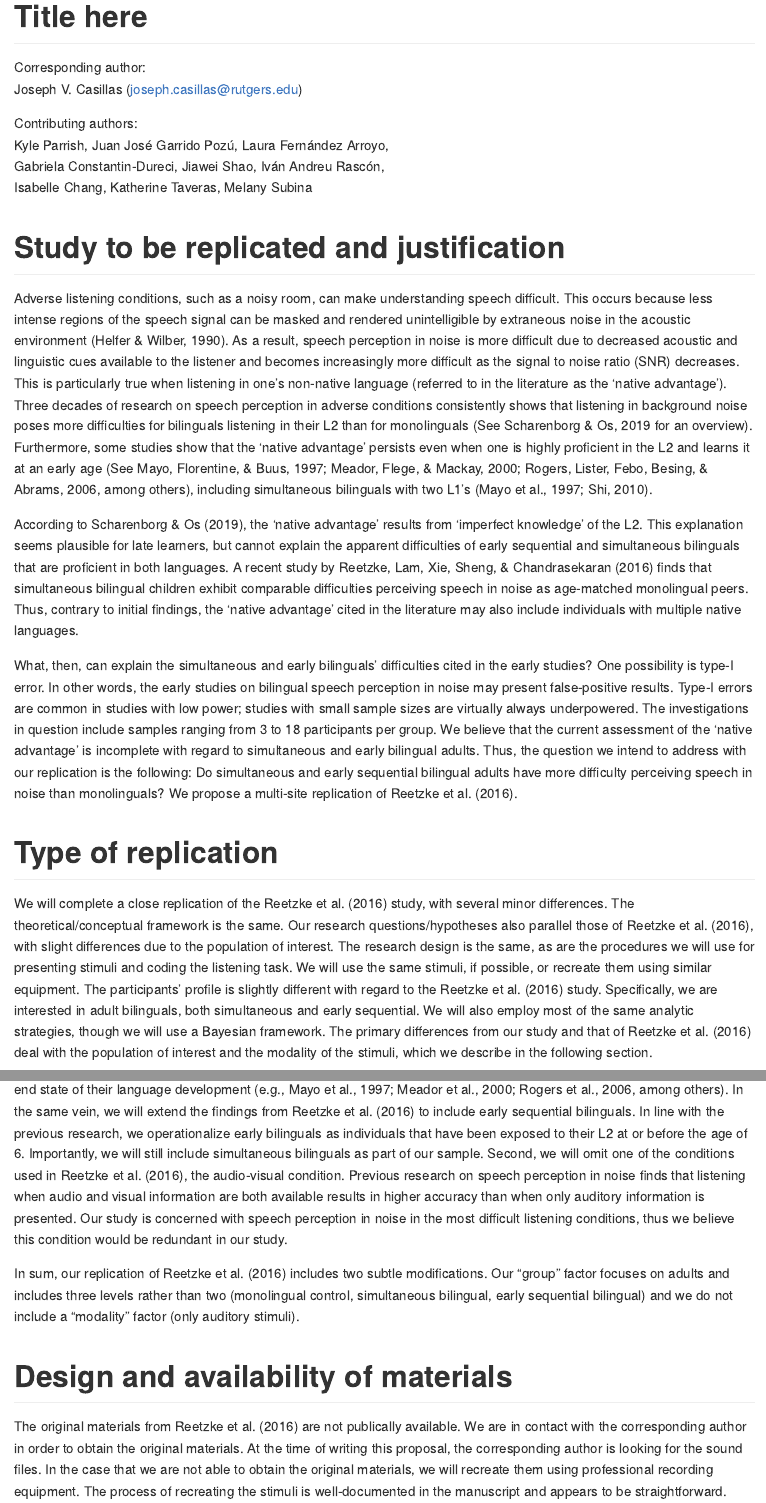
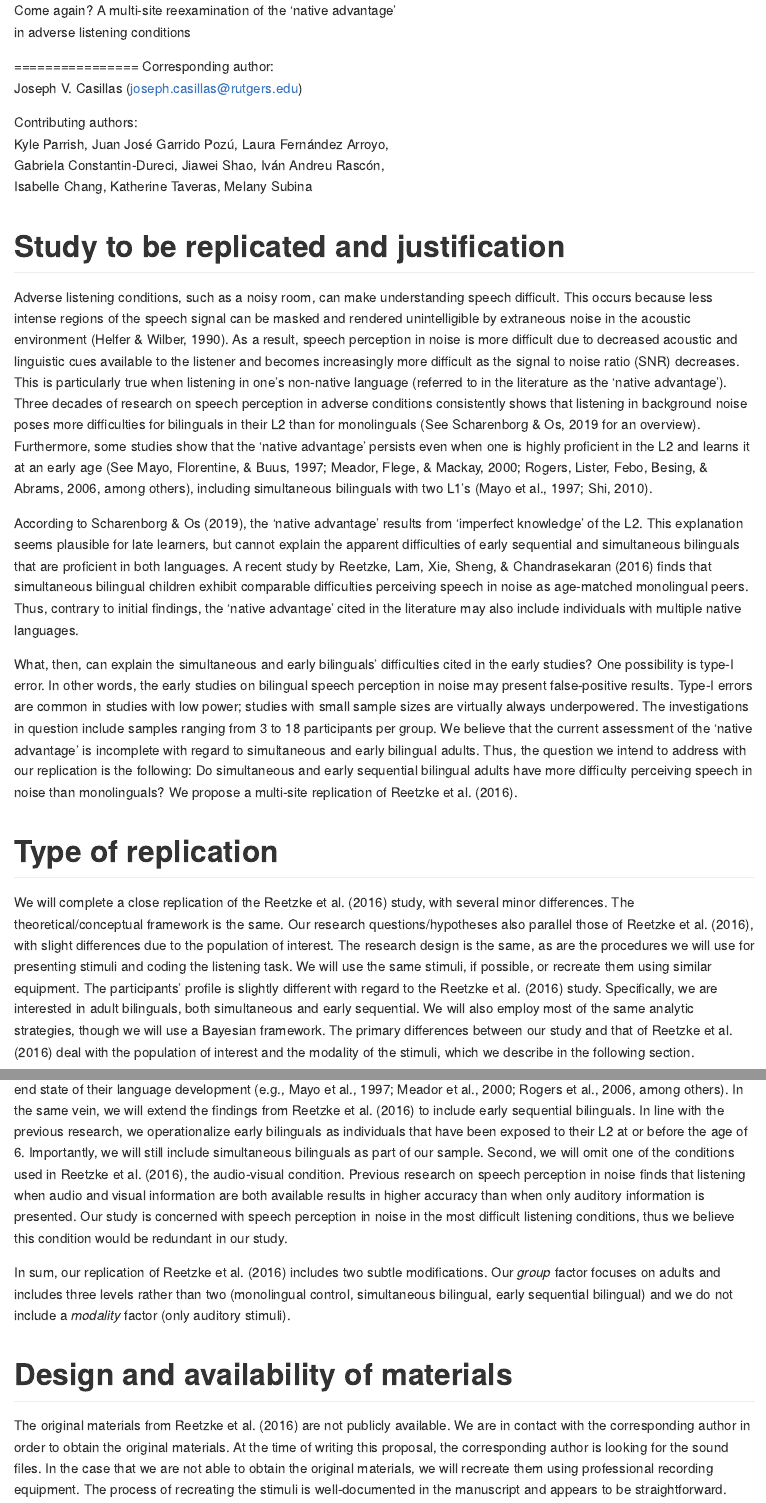
Before and after one commit to RAP-group/sslr_replication_si, an R Markdown document (docs/proposal/README.Rmd): the page in a window 1100 px wide, from its top, and a second part further down, joined at a grey line. The pictures show the output file docs/proposal/README.md that the author committed with the source, drawn offline in the style of GitHub.

Commit message:
final first draft

```diff
--- a/docs/proposal/README.Rmd
+++ b/docs/proposal/README.Rmd
@@ -1,5 +1,7 @@
 ---
-title: "Title here"
+title: |
+  | Come again? A multi-site reexamination of the 'native advantage'
+  | in adverse listening conditions
 author: |
   | Corresponding author:
   | Joseph V. Casillas (joseph.casillas@rutgers.edu)
@@ -133,7 +135,7 @@ Adverse listening conditions, such as a noisy room, can make understanding speec
 This occurs because less intense regions of the speech signal can be masked and rendered unintelligible by extraneous noise in the acoustic environment [@helfer_1990].
 As a result, speech perception in noise is more difficult due to decreased acoustic and linguistic cues available to the listener and becomes increasingly more difficult as the signal to noise ratio (SNR) decreases.
 This is particularly true when listening in one's non-native language (referred to in the literature as the 'native advantage').
-Three decades of research on speech perception in adverse conditions consistently shows that listening in background noise poses more difficulties for bilinguals listening in their L2 than for monolinguals [See @scharenborg2019listening for an overview].
+Three decades of research on speech perception in adverse conditions consistently shows that listening in background noise poses more difficulties for bilinguals in their L2 than for monolinguals [See @scharenborg2019listening for an overview].
 Furthermore, some studies show that the ‘native advantage’ persists even when one is highly proficient in the L2 and learns it at an early age [See @mayo_1997; @meador_flege_mackay_2000; @rogers_etal_2006, among others], including simultaneous bilinguals with two L1’s [@mayo_1997; @shi_2010].
 
 According to @scharenborg2019listening, the ‘native advantage’ results from 'imperfect knowledge' of the L2.
@@ -160,7 +162,7 @@ We will use the same stimuli, if possible, or recreate them using similar equipm
 The participants’ profile is slightly different with regard to the @reetzke_2016 study.
 Specifically, we are interested in adult bilinguals, both simultaneous and early sequential.
 We will also employ most of the same analytic strategies, though we will use a Bayesian framework.
-The primary differences from our study and that of @reetzke_2016 deal with the population of interest and the modality of the stimuli, which we describe in the following section.
+The primary differences between our study and that of @reetzke_2016 deal with the population of interest and the modality of the stimuli, which we describe in the following section.
 
 # Variable modification
 
@@ -178,11 +180,11 @@ Previous research on speech perception in noise finds that listening when audio
 Our study is concerned with speech perception in noise in the most difficult listening conditions, thus we believe this condition would be redundant in our study.
 
 In sum, our replication of @reetzke_2016 includes two subtle modifications.
-Our “group” factor focuses on adults and includes three levels rather than two (monolingual control, simultaneous bilingual, early sequential bilingual) and we do not include a “modality” factor (only auditory stimuli).
+Our *group* factor focuses on adults and includes three levels rather than two (monolingual control, simultaneous bilingual, early sequential bilingual) and we do not include a *modality* factor (only auditory stimuli).
 
 # Design and availability of materials
 
-The original materials from @reetzke_2016 are not publically available.
+The original materials from @reetzke_2016 are not publicly available.
 We are in contact with the corresponding author in order to obtain the original materials.
 At the time of writing this proposal, the corresponding author is looking for the sound files.
 In the case that we are not able to obtain the original materials, we will recreate them using professional recording equipment.
```
Also changed, not shown: docs/proposal/README.md, docs/proposal/README.Rmd (2 more changed lines), 2 other files.
